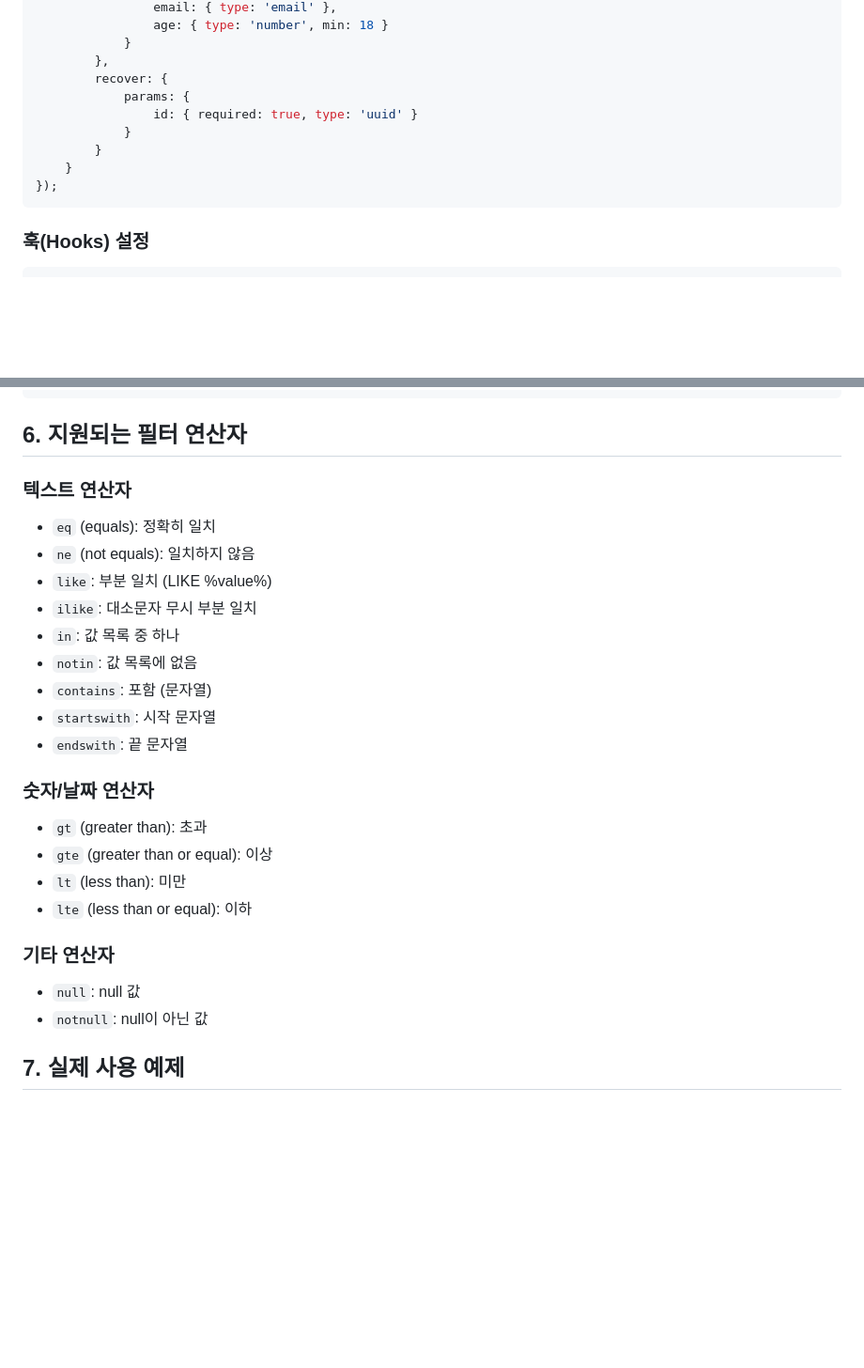
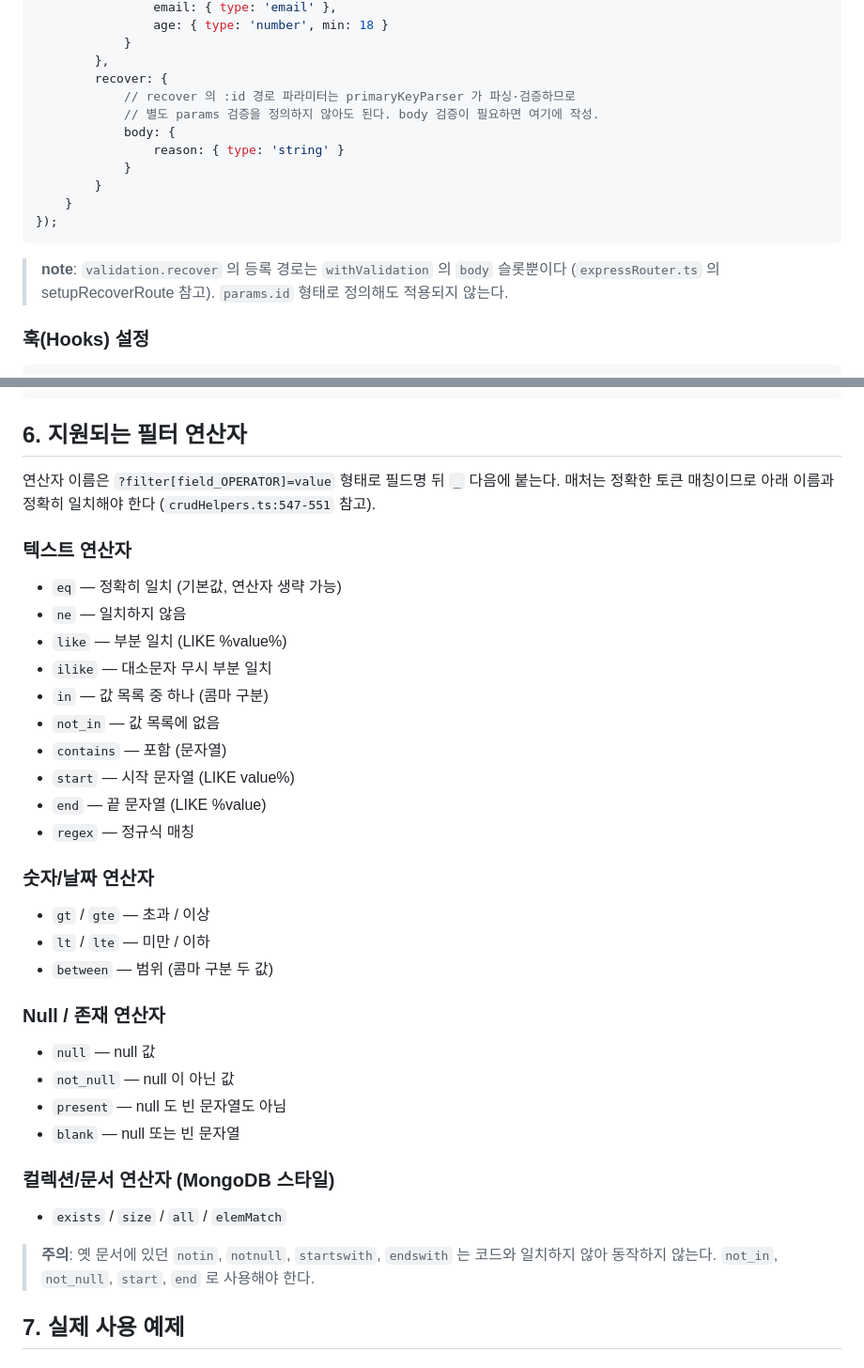
Before and after one commit to taxi-tabby/express.js-kusto, a Markdown page: docs/06-crud-router.md, 2 parts joined by grey strips. Shown at 94% size. Drawn GitHub-style; blank space fills up the shorter version.

````diff
--- a/docs/06-crud-router.md
+++ b/docs/06-crud-router.md
@@ -107,13 +107,17 @@ router.CRUD('user', 'user', {
             }
         },
         recover: {
-            params: {
-                id: { required: true, type: 'uuid' }
+            // recover 의 :id 경로 파라미터는 primaryKeyParser 가 파싱·검증하므로
+            // 별도 params 검증을 정의하지 않아도 된다. body 검증이 필요하면 여기에 작성.
+            body: {
+                reason: { type: 'string' }
             }
         }
     }
 });
 ```
+
+> **note**: `validation.recover` 의 등록 경로는 `withValidation` 의 `body` 슬롯뿐이다 (`expressRouter.ts` 의 setupRecoverRoute 참고). `params.id` 형태로 정의해도 적용되지 않는다.
 
 ### 훅(Hooks) 설정
 ```typescript
@@ -440,26 +443,35 @@ GET /posts?filter[tags.name_in]=javascript,react&include=author,tags&page[number
 
 ## 6. 지원되는 필터 연산자
 
+연산자 이름은 `?filter[field_OPERATOR]=value` 형태로 필드명 뒤 `_` 다음에 붙는다. 매처는 정확한 토큰 매칭이므로 아래 이름과 정확히 일치해야 한다 (`crudHelpers.ts:547-551` 참고).
+
 ### 텍스트 연산자
-- `eq` (equals): 정확히 일치
-- `ne` (not equals): 일치하지 않음
-- `like`: 부분 일치 (LIKE %value%)
-- `ilike`: 대소문자 무시 부분 일치
-- `in`: 값 목록 중 하나
-- `notin`: 값 목록에 없음
-- `contains`: 포함 (문자열)
-- `startswith`: 시작 문자열
-- `endswith`: 끝 문자열
+- `eq` — 정확히 일치 (기본값, 연산자 생략 가능)
+- `ne` — 일치하지 않음
+- `like` — 부분 일치 (LIKE %value%)
+- `ilike` — 대소문자 무시 부분 일치
+- `in` — 값 목록 중 하나 (콤마 구분)
+- `not_in` — 값 목록에 없음
+- `contains` — 포함 (문자열)
+- `start` — 시작 문자열 (LIKE value%)
+- `end` — 끝 문자열 (LIKE %value)
+- `regex` — 정규식 매칭
 
 ### 숫자/날짜 연산자
-- `gt` (greater than): 초과
-- `gte` (greater than or equal): 이상
-- `lt` (less than): 미만
-- `lte` (less than or equal): 이하
+- `gt` / `gte` — 초과 / 이상
+- `lt` / `lte` — 미만 / 이하
+- `between` — 범위 (콤마 구분 두 값)
 
-### 기타 연산자
-- `null`: null 값
-- `notnull`: null이 아닌 값
+### Null / 존재 연산자
+- `null` — null 값
+- `not_null` — null 이 아닌 값
+- `present` — null 도 빈 문자열도 아님
+- `blank` — null 또는 빈 문자열
+
+### 컬렉션/문서 연산자 (MongoDB 스타일)
+- `exists` / `size` / `all` / `elemMatch`
+
+> **주의**: 옛 문서에 있던 `notin`, `notnull`, `startswith`, `endswith` 는 코드와 일치하지 않아 동작하지 않는다. `not_in`, `not_null`, `start`, `end` 로 사용해야 한다.
 
 ## 7. 실제 사용 예제
 
````
Also changed, not shown: other parts of docs/06-crud-router.md (+49 -36 lines).
